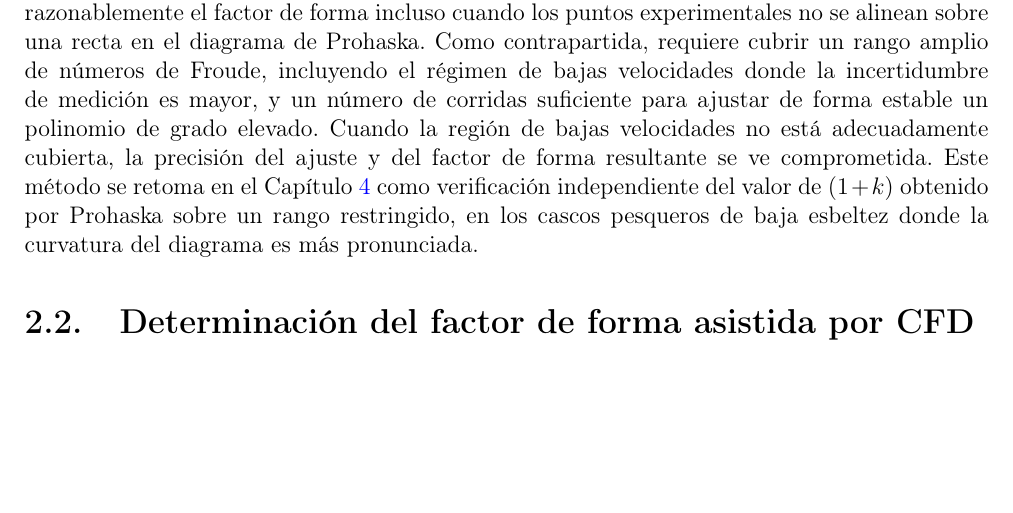
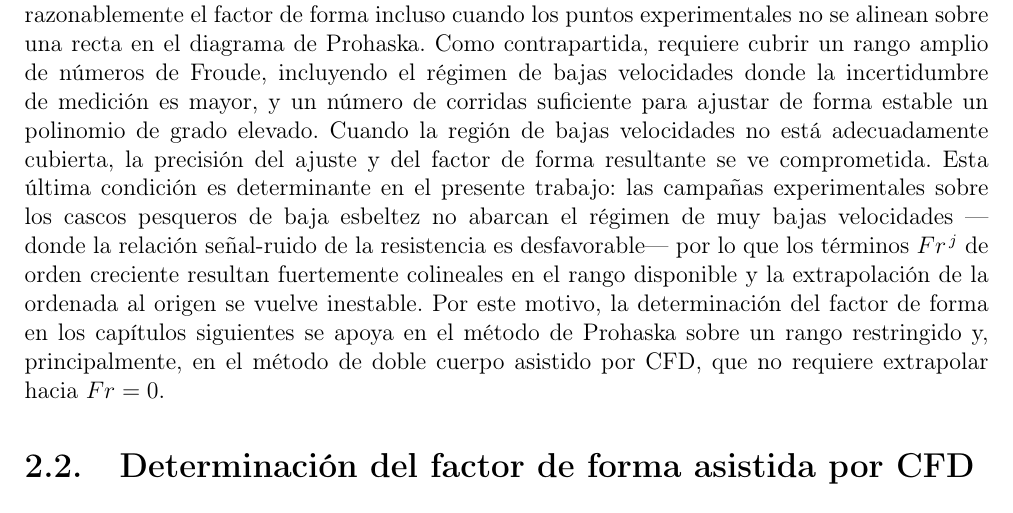
Before and after one commit to soyuela/tesis, a LaTeX thesis (main.tex, which reads 5.antecedentes_estado_del_arte.tex): part of page 23 of 120, cut so that both start at the same text, the shorter picture padded with empty space. Compiled offline with pdfLaTeX.

```diff
--- a/5.antecedentes_estado_del_arte.tex
+++ b/5.antecedentes_estado_del_arte.tex
@@ -278,11 +278,16 @@
 de corridas suficiente para ajustar de forma estable un polinomio de grado
 elevado. Cuando la región de bajas velocidades no está adecuadamente
 cubierta, la precisión del ajuste y del factor de forma resultante se ve
-comprometida. Este método se retoma en el
-Capítulo~\ref{cap:resistencia_factor_de_forma} como verificación
-independiente del valor de $(1+k)$ obtenido por Prohaska sobre un rango
-restringido, en los cascos pesqueros de baja esbeltez donde la curvatura
-del diagrama es más pronunciada.
+comprometida. Esta última condición es determinante en el presente trabajo:
+las campañas experimentales sobre los cascos pesqueros de baja esbeltez no
+abarcan el régimen de muy bajas velocidades ---donde la relación
+señal-ruido de la resistencia es desfavorable--- por lo que los términos
+$Fr^{\,j}$ de orden creciente resultan fuertemente colineales en el rango
+disponible y la extrapolación de la ordenada al origen se vuelve inestable.
+Por este motivo, la determinación del factor de forma en los capítulos
+siguientes se apoya en el método de Prohaska sobre un rango restringido y,
+principalmente, en el método de doble cuerpo asistido por CFD, que no
+requiere extrapolar hacia $Fr = 0$.
 
 \section{Determinación del factor de forma asistida por CFD}
 \label{sec:cfd_ff_antec}
```
Also changed, not shown: 6 other files.
